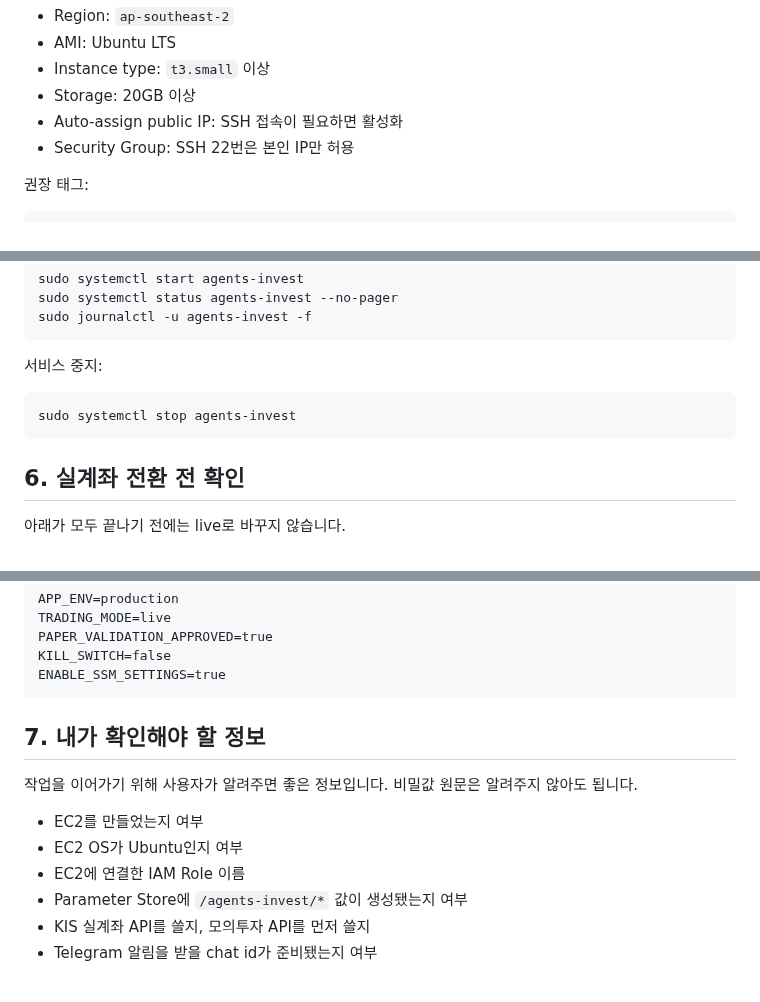
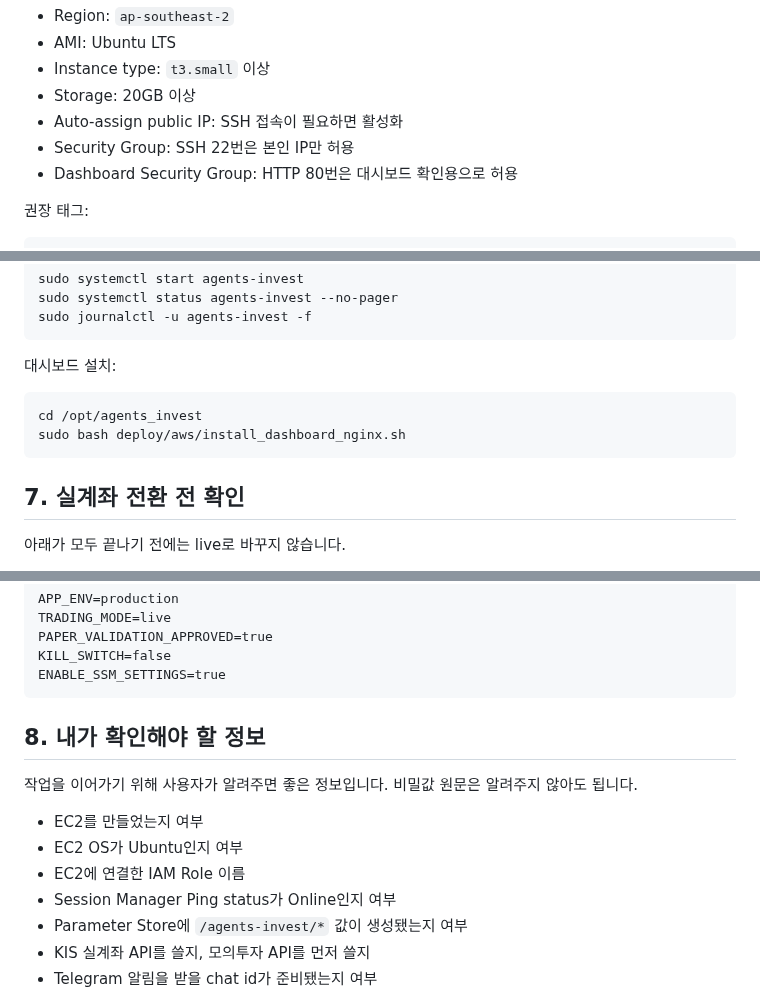
Before and after one commit to kdk212/agents_invest, a Markdown page: docs/AWS_CONSOLE_CHECKLIST_ko.md, 3 parts joined by grey strips. Rendered like a GitHub page.

````diff
--- a/docs/AWS_CONSOLE_CHECKLIST_ko.md
+++ b/docs/AWS_CONSOLE_CHECKLIST_ko.md
@@ -18,6 +18,7 @@ EC2 > Instances > Launch instance
 - Storage: 20GB 이상
 - Auto-assign public IP: SSH 접속이 필요하면 활성화
 - Security Group: SSH 22번은 본인 IP만 허용
+- Dashboard Security Group: HTTP 80번은 대시보드 확인용으로 허용
 
 권장 태그:
 
@@ -152,13 +182,14 @@ sudo systemctl status agents-invest --no-pager
 sudo journalctl -u agents-invest -f
 ```
 
-서비스 중지:
+대시보드 설치:
 
 ```bash
-sudo systemctl stop agents-invest
+cd /opt/agents_invest
+sudo bash deploy/aws/install_dashboard_nginx.sh
 ```
 
-## 6. 실계좌 전환 전 확인
+## 7. 실계좌 전환 전 확인
 
 아래가 모두 끝나기 전에는 live로 바꾸지 않습니다.
 
@@ -190,13 +221,14 @@ KILL_SWITCH=false
 ENABLE_SSM_SETTINGS=true
 ```
 
-## 7. 내가 확인해야 할 정보
+## 8. 내가 확인해야 할 정보
 
 작업을 이어가기 위해 사용자가 알려주면 좋은 정보입니다. 비밀값 원문은 알려주지 않아도 됩니다.
 
 - EC2를 만들었는지 여부
 - EC2 OS가 Ubuntu인지 여부
 - EC2에 연결한 IAM Role 이름
+- Session Manager Ping status가 Online인지 여부
 - Parameter Store에 `/agents-invest/*` 값이 생성됐는지 여부
 - KIS 실계좌 API를 쓸지, 모의투자 API를 먼저 쓸지
 - Telegram 알림을 받을 chat id가 준비됐는지 여부
````
Also changed, not shown: other parts of docs/AWS_CONSOLE_CHECKLIST_ko.md (+38 -9 lines).
